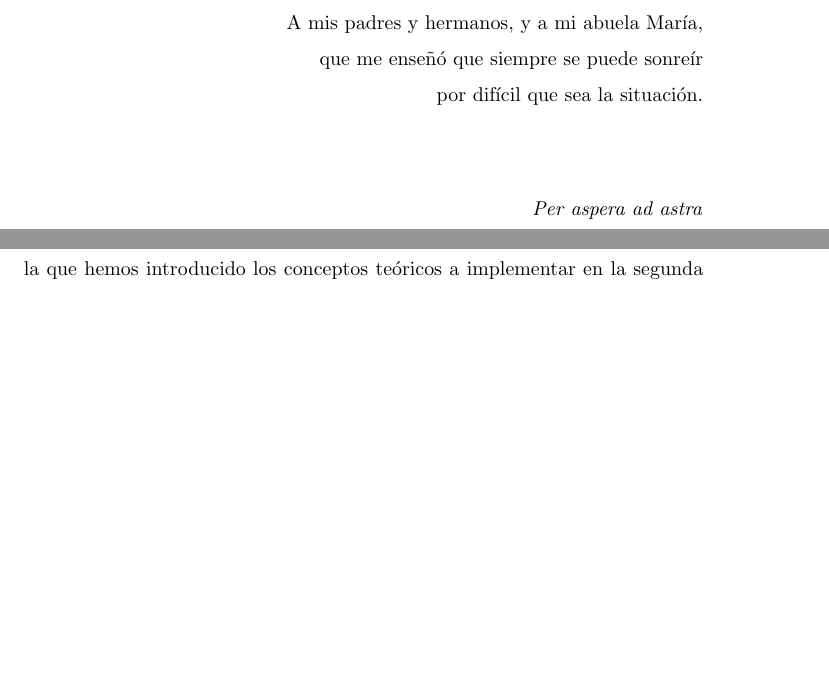
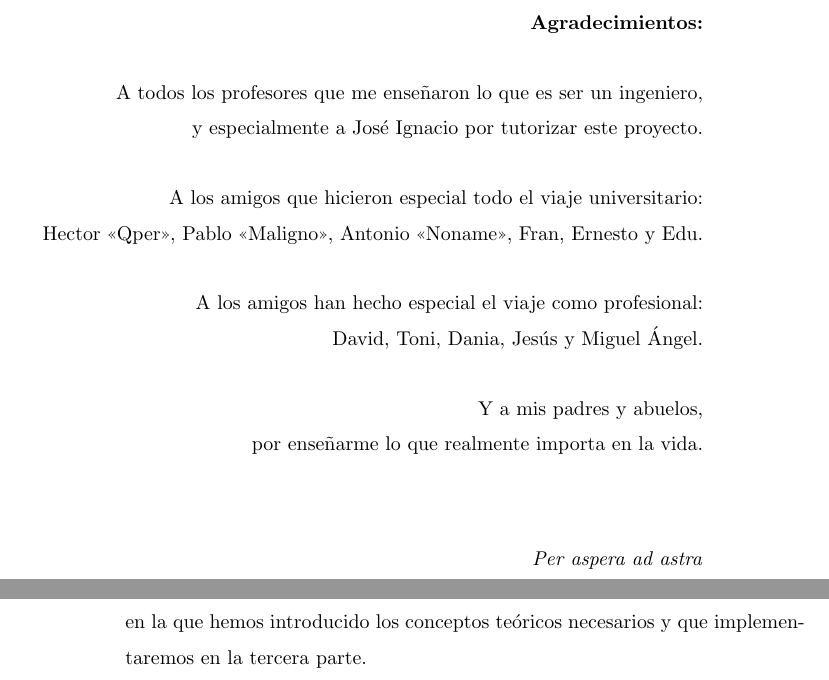
Before and after one commit to mlopezperez/memoria, a LaTeX book (Memoria.tex, which reads Dedicatoria.tex, ValoracionCW.tex): two parts of pages 5 and 61 of 92 before the commit and two parts of pages 5 and 62 of 92 after it, joined at a grey line, cut at the place of the change, the shorter picture padded with empty space. Compiled offline with pdfLaTeX; the source files are stored in an older character set and shown here as Unicode.

Commit message:
Revisada agradecimientos

```diff
--- a/Dedicatoria.tex
+++ b/Dedicatoria.tex
@@ -1,12 +1,32 @@
 \begin{titlingpage}
+\bigskip
+\bigskip
 \bigskip
 \bigskip
 \bigskip
 
 \begin{flushright}
-A mis padres y hermanos, y a mi abuela María, \\
-que me enseñó que siempre se puede sonreír \\
-por difícil que sea la situación.
+\textbf{Agradecimientos:}
+\end{flushright}
+
+\begin{flushright}
+A todos los profesores que me enseñaron lo que es ser un ingeniero, \\
+y especialmente a José Ignacio por tutorizar este proyecto.\\
+\end{flushright}
+
+\begin{flushright}
+A los amigos que hicieron especial todo el viaje universitario:\\
+Hector "`Qper"', Pablo "`Maligno"', Antonio "`Noname"', Fran, Ernesto y Edu. \\
+\end{flushright}
+
+\begin{flushright}
+A los amigos han hecho especial el viaje como profesional:\\
+David, Toni, Dania, Jesús y Miguel Ángel.\\
+\end{flushright}
+
+\begin{flushright}
+Y a mis padres y abuelos,\\
+por enseñarme lo que realmente importa en la vida.
 \end{flushright}
 
 \bigskip
--- a/ValoracionCW.tex
+++ b/ValoracionCW.tex
@@ -569,3 +568,3 @@ En el presente capítulo hemos estudiado un ejemplo de como aplicar el concepto
 
-Con este capítulo damos por terminada la segunda parte de este trabajo, en la que hemos introducido los conceptos teóricos a implementar en la segunda parte.
+Con este capítulo damos por terminada la segunda parte de este trabajo, en la que hemos introducido los conceptos teóricos necesarios y que implementaremos en la tercera parte.
 
```
Also changed, not shown: AgregacionCW.tex (+1 -1 lines), Dedicatoria.tex (2 more changed lines), ValoracionCW.tex (19 more changed lines).
